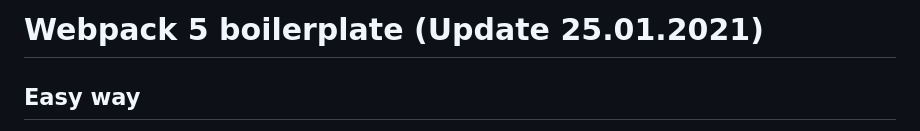
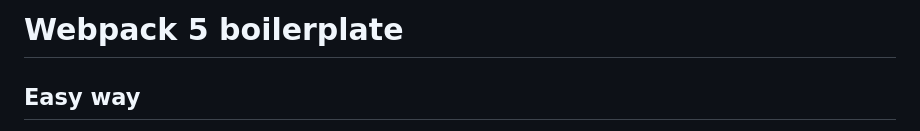
Before and after one commit to kvrdv/webpacking, a Markdown page: README.md, the part around the change. Rendered like a GitHub page.

Commit message:
Update README title by removing date
Removed the update date from the title.

````diff
--- a/README.md
+++ b/README.md
@@ -1,4 +1,4 @@
-# Webpack 5 boilerplate (Update 25.01.2021)
+# Webpack 5 boilerplate
 
 ## Easy way
 1. Clone repository with command ```git clone https://github.com/bencubin/webpacking.git```
````
